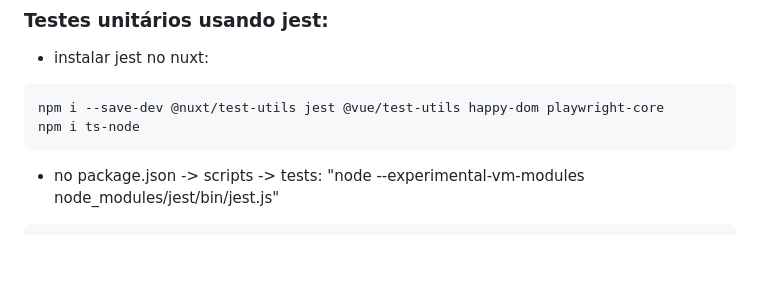
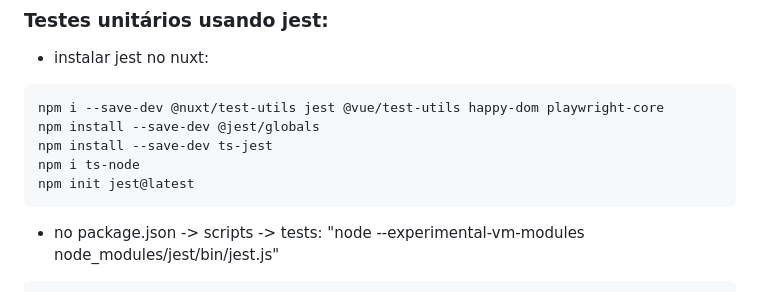
Before and after one commit to JulianySavazzi/feedbacker, a Markdown page: README.md, the part around the change. Drawn GitHub-style; blank space fills up the shorter version.

````diff
--- a/README.md
+++ b/README.md
@@ -37,7 +37,10 @@ npm i pinia -f
 - instalar jest no nuxt:
 ```bash
 npm i --save-dev @nuxt/test-utils jest @vue/test-utils happy-dom playwright-core
+npm install --save-dev @jest/globals
+npm install --save-dev ts-jest
 npm i ts-node
+npm init jest@latest
 ```
 - no package.json -> scripts -> tests: "node --experimental-vm-modules node_modules/jest/bin/jest.js"
 ```bash
````
